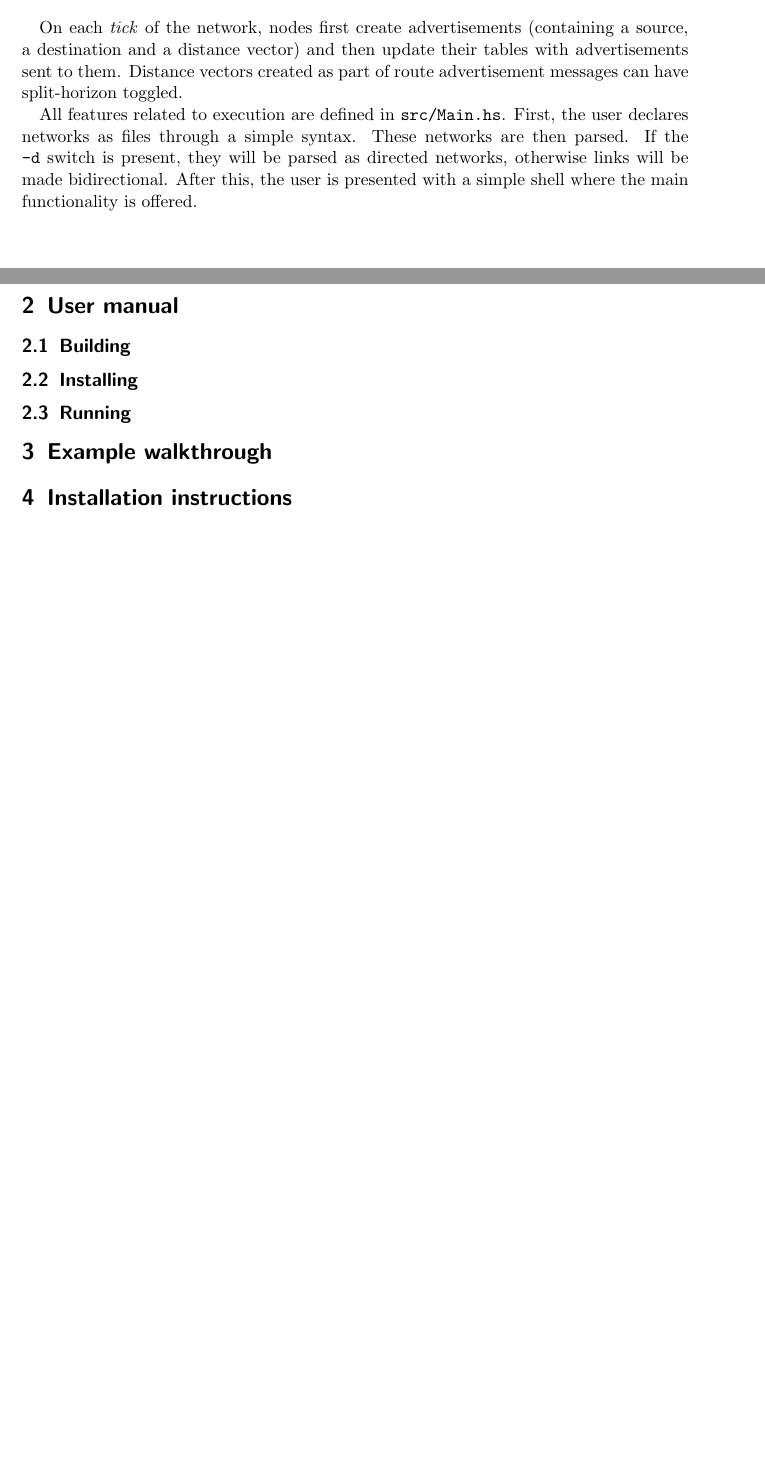
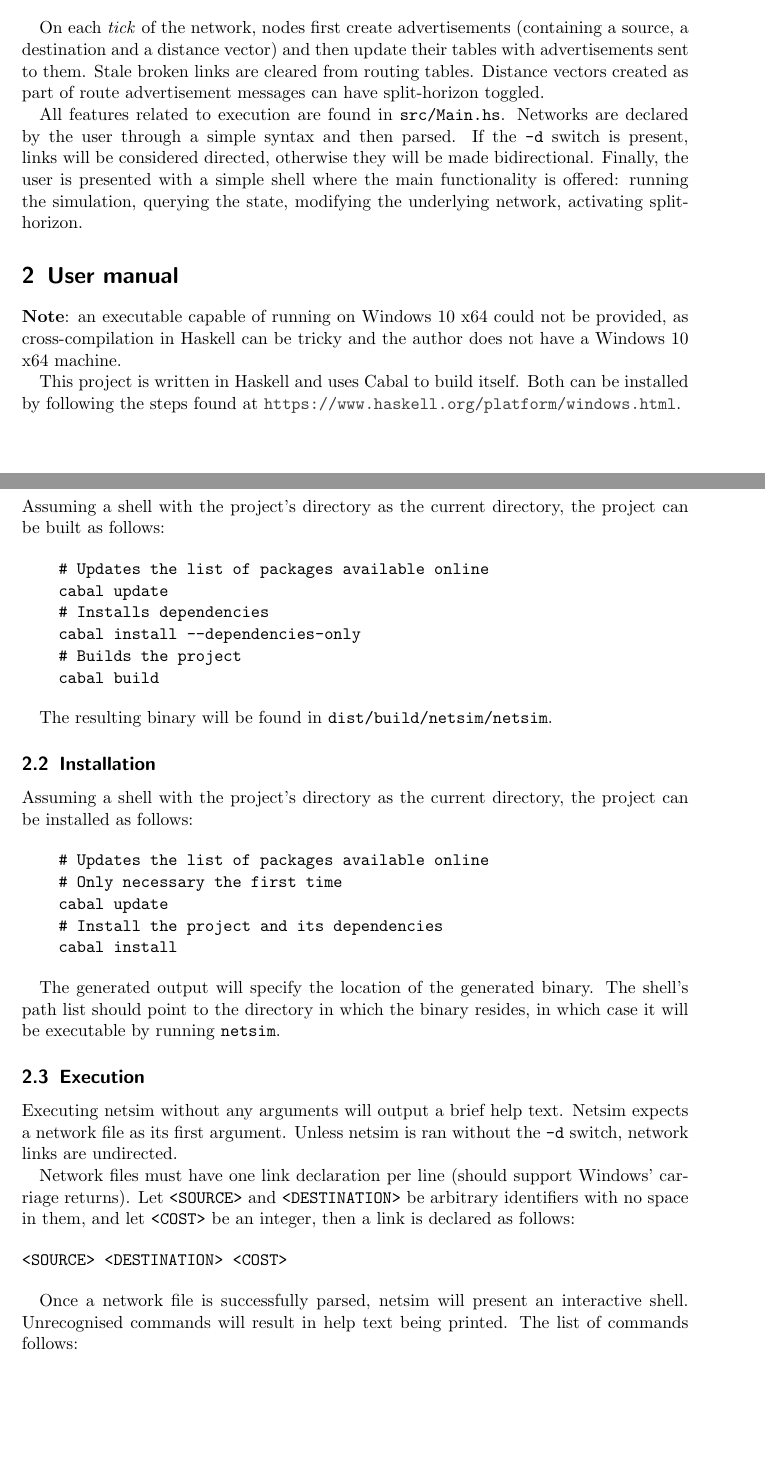
Before and after one commit to umazalakain/netsim, a LaTeX document (report/report.tex): two parts of pages 2 and 3 of 3 before the commit and two parts of pages 2 and 3 of 4 after it, joined at a grey line, cut so that both start at the same text, the shorter picture padded with empty space. Compiled offline with pdfLaTeX.

Commit message:
Write short user manual

```diff
--- a/report/report.tex
+++ b/report/report.tex
@@ -20,11 +20,6 @@
 % Sane datestamps
 \usepackage[yyyymmdd]{datetime}
 \renewcommand{\dateseparator}{--}
-
-% Haskell code highlighting
-\usepackage{minted}
-\newenvironment{code}{\VerbatimEnvironment\begin{minted}{haskell}}{\end{minted}}
-\setminted{fontsize=\footnotesize,baselinestretch=1}
 
 % Include images
 \usepackage{graphics}
@@ -91,20 +86,78 @@ represent information regarding a relation $A \rightarrow B$.
 
 On each \textit{tick} of the network, nodes first create advertisements
 (containing a source, a destination and a distance vector) and then update their
-tables with advertisements sent to them. Distance vectors created as part of
-route advertisement messages can have split-horizon toggled.
+tables with advertisements sent to them. Stale broken links are cleared from
+routing tables. Distance vectors created as part of route advertisement messages
+can have split-horizon toggled.
 
-All features related to execution are defined in \texttt{src/Main.hs}. First,
-the user declares networks as files through a simple syntax. These networks are
-then parsed. If the \texttt{-d} switch is present, they will be parsed as
-directed networks, otherwise links will be made bidirectional. After this, the
-user is presented with a simple shell where the main functionality is offered.
+All features related to execution are found in \texttt{src/Main.hs}. Networks
+are declared by the user through a simple syntax and then parsed. If the
+\texttt{-d} switch is present, links will be considered directed, otherwise
+they will be made bidirectional. Finally, the user is presented with a simple
+shell where the main functionality is offered: running the simulation, querying
+the state, modifying the underlying network, activating split-horizon.
 
 \section{User manual}
-\subsection{Building}
-\subsection{Installing}
-\subsection{Running}
+
+\textbf{Note}: an executable capable of running on Windows 10 x64 could not be
+provided, as cross-compilation in Haskell can be tricky and the author does not
+have a Windows 10 x64 machine.
+
+This project is written in Haskell and uses Cabal to build itself. Both can be
+installed by following the steps found at
+\url{https://www.haskell.org/platform/windows.html}.
+
+\subsection{Compilation}
+
+Assuming a shell with the project's directory as the current directory, the
+project can be built as follows:
+
+\begin{verbatim}
+    # Updates the list of packages available online
+    cabal update
+    # Installs dependencies
+    cabal install --dependencies-only
+    # Builds the project
+    cabal build
+\end{verbatim}
+
+The resulting binary will be found in \texttt{dist/build/netsim/netsim}.
+
+\subsection{Installation}
+
+Assuming a shell with the project's directory as the current directory, the
+project can be installed as follows:
+
+\begin{verbatim}
+    # Updates the list of packages available online
+    # Only necessary the first time
+    cabal update
+    # Install the project and its dependencies
+    cabal install
+\end{verbatim}
+
+The generated output will specify the location of the generated binary. The
+shell's path list should point to the directory in which the binary resides, in
+which case it will be executable by running \texttt{netsim}.
+
+\subsection{Execution}
+
+Executing netsim without any arguments will output a brief help text. Netsim
+expects a network file as its first argument. Unless netsim is ran without the
+\texttt{-d} switch, network links are undirected.
+
+Network files must have one link declaration per line (should support Windows'
+carriage returns). Let \texttt{<SOURCE>} and \texttt{<DESTINATION>} be arbitrary
+identifiers with no space in them, and let \texttt{<COST>} be an integer, then a
+link is declared as follows:
+
+\begin{verbatim}
+<SOURCE> <DESTINATION> <COST>
+\end{verbatim}
+
+Once a network file is successfully parsed, netsim will present an interactive
+shell. Unrecognised commands will result in help text being printed. The list of
+commands follows:
 
 \section{Example walkthrough}
 
-\section{Installation instructions}
```
Also changed, not shown: report/report.tex (7 more changed lines), 1 other file.
